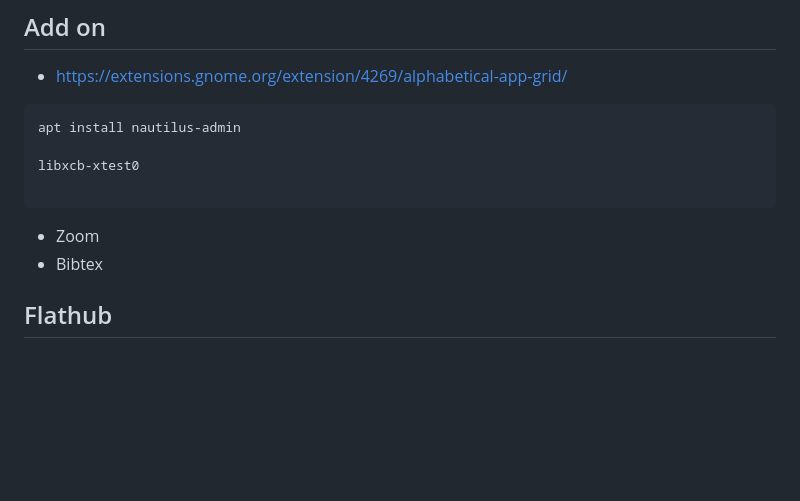
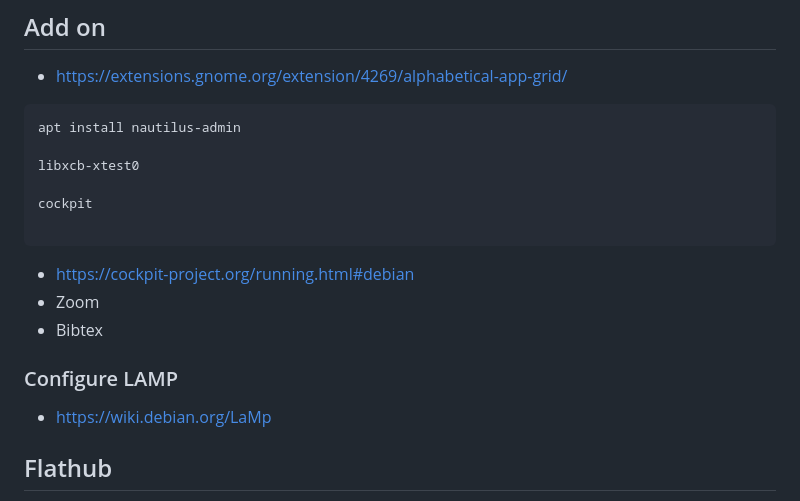
Before and after one commit to nashrullahalifauzi/debian-workstation, a Markdown page: README.md, the part around the change. GitHub-like rendering; blank space fills up the shorter version.

Commit message:
reinstall

````diff
--- a/README.md
+++ b/README.md
@@ -628,10 +628,16 @@ apt install nautilus-admin
 
 libxcb-xtest0
 
+cockpit
+
 ```
-
+- https://cockpit-project.org/running.html#debian
 - Zoom
 - Bibtex
+
+### Configure LAMP
+
+- https://wiki.debian.org/LaMp
 
 
 ## Flathub
````
